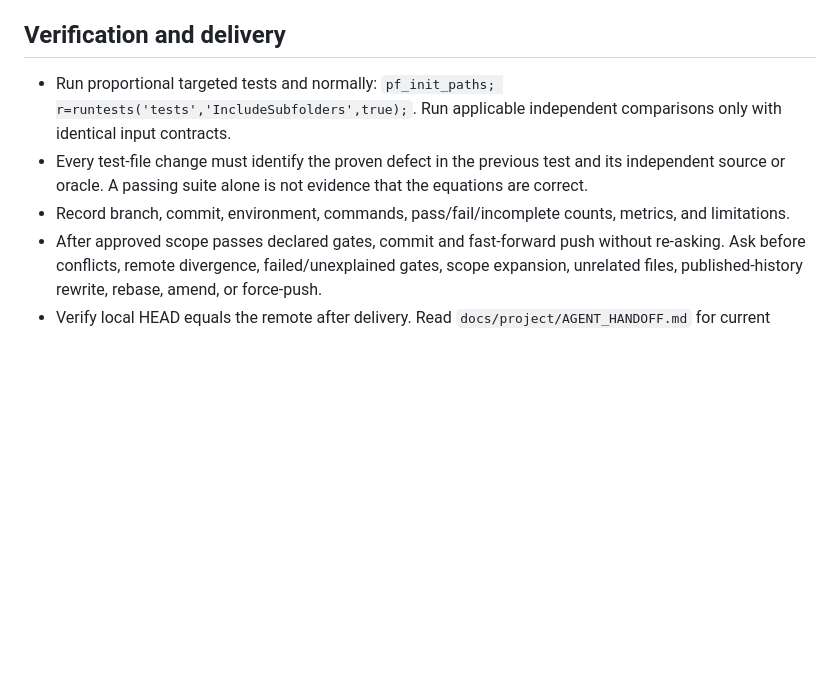
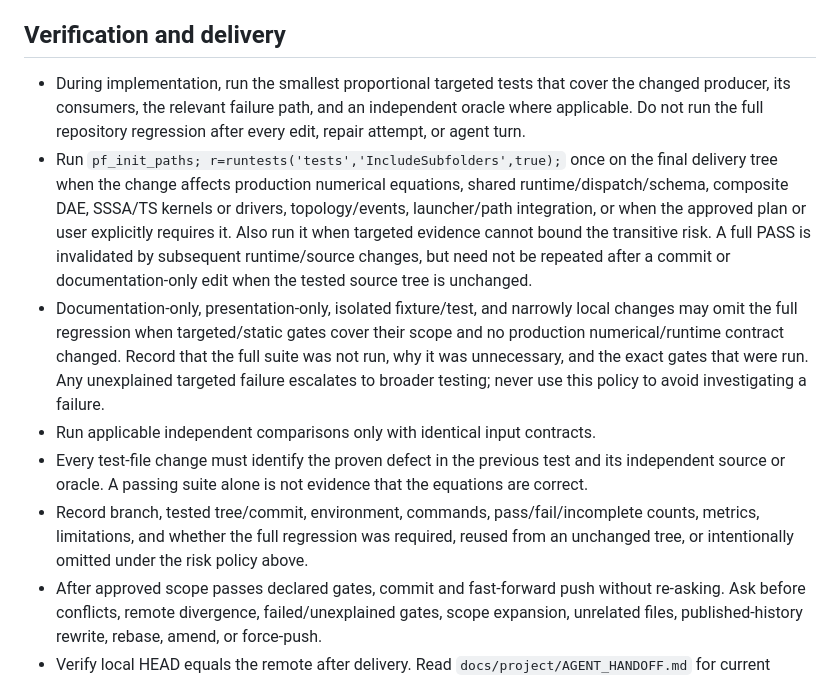
Before and after one commit to 123456mmass/GridFormLab, a Markdown page: AGENTS.md, the part around the change. Rendered like a GitHub page; blank space fills up the shorter version.

Commit message:
Adopt risk-based regression policy

```diff
--- a/AGENTS.md
+++ b/AGENTS.md
@@ -31,8 +31,11 @@ These rules apply to the entire repository.
 
 ## Verification and delivery
 
-- Run proportional targeted tests and normally: `pf_init_paths; r=runtests('tests','IncludeSubfolders',true);`. Run applicable independent comparisons only with identical input contracts.
+- During implementation, run the smallest proportional targeted tests that cover the changed producer, its consumers, the relevant failure path, and an independent oracle where applicable. Do not run the full repository regression after every edit, repair attempt, or agent turn.
+- Run `pf_init_paths; r=runtests('tests','IncludeSubfolders',true);` once on the final delivery tree when the change affects production numerical equations, shared runtime/dispatch/schema, composite DAE, SSSA/TS kernels or drivers, topology/events, launcher/path integration, or when the approved plan or user explicitly requires it. Also run it when targeted evidence cannot bound the transitive risk. A full PASS is invalidated by subsequent runtime/source changes, but need not be repeated after a commit or documentation-only edit when the tested source tree is unchanged.
+- Documentation-only, presentation-only, isolated fixture/test, and narrowly local changes may omit the full regression when targeted/static gates cover their scope and no production numerical/runtime contract changed. Record that the full suite was not run, why it was unnecessary, and the exact gates that were run. Any unexplained targeted failure escalates to broader testing; never use this policy to avoid investigating a failure.
+- Run applicable independent comparisons only with identical input contracts.
 - Every test-file change must identify the proven defect in the previous test and its independent source or oracle. A passing suite alone is not evidence that the equations are correct.
-- Record branch, commit, environment, commands, pass/fail/incomplete counts, metrics, and limitations.
+- Record branch, tested tree/commit, environment, commands, pass/fail/incomplete counts, metrics, limitations, and whether the full regression was required, reused from an unchanged tree, or intentionally omitted under the risk policy above.
 - After approved scope passes declared gates, commit and fast-forward push without re-asking. Ask before conflicts, remote divergence, failed/unexplained gates, scope expansion, unrelated files, published-history rewrite, rebase, amend, or force-push.
 - Verify local HEAD equals the remote after delivery. Read `docs/project/AGENT_HANDOFF.md` for current status and technical debt.
```
Also changed, not shown: docs/project/TRACK_COORDINATION.md (+23 -9 lines).
